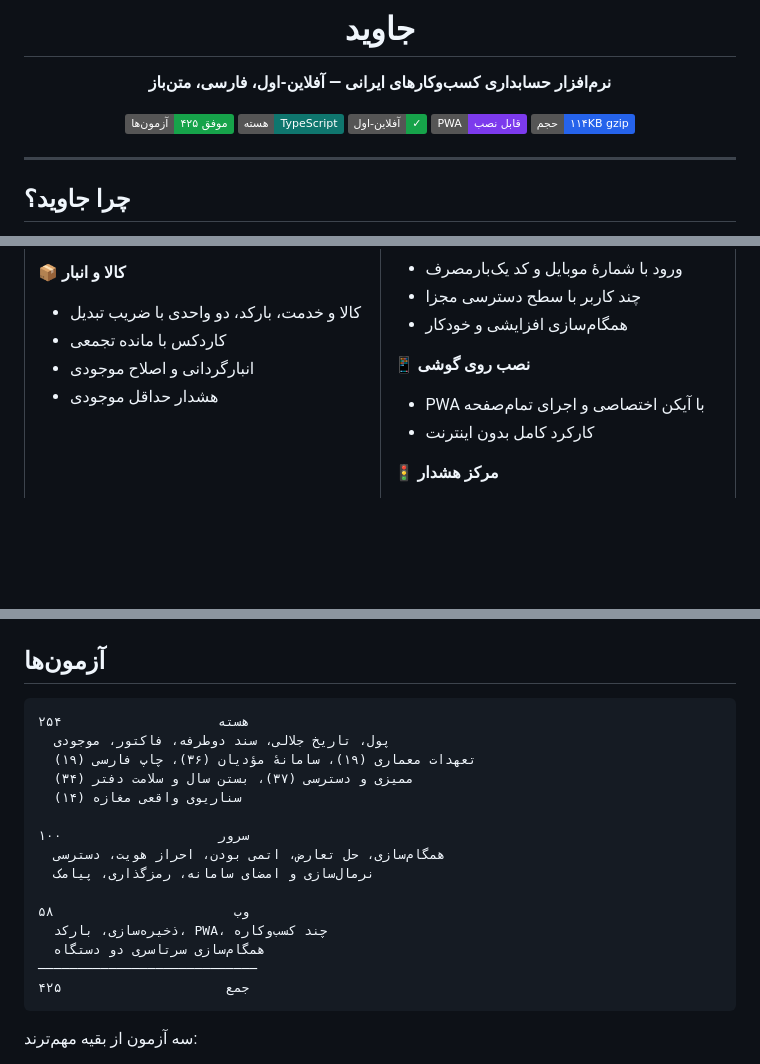
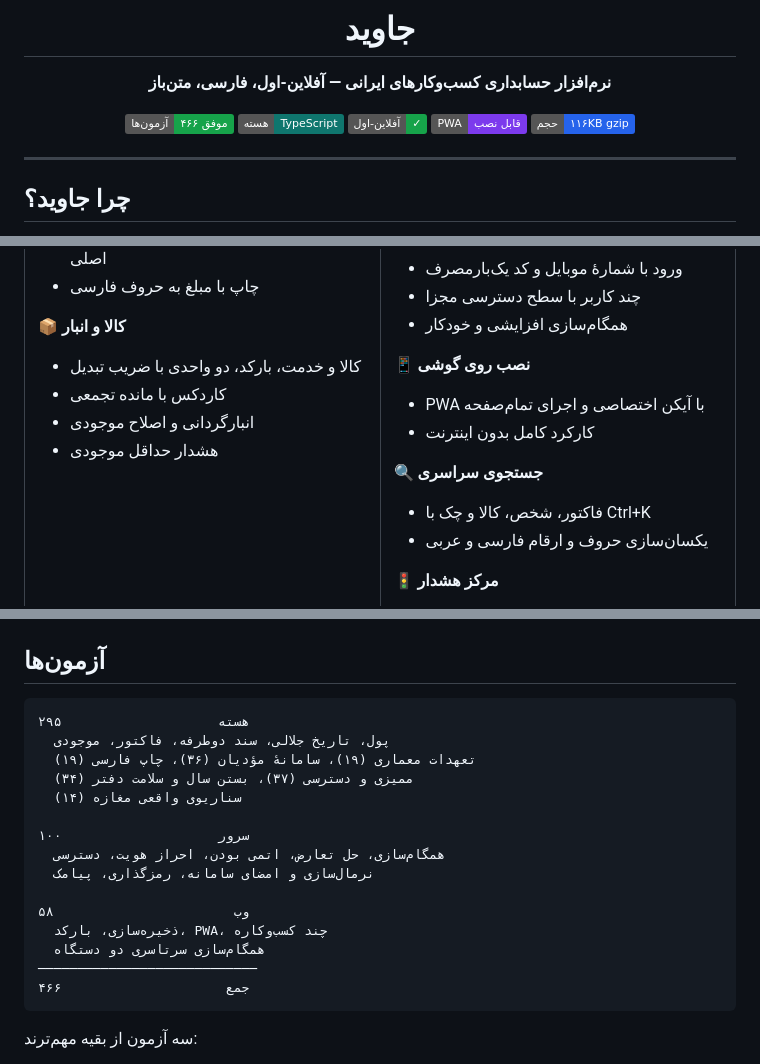
Before and after one commit to kamandbeauty/kamand, a Markdown page: README.md, 3 parts joined by grey strips. Drawn GitHub-style; badges without logos; blank space fills up the shorter version.

Commit message:
docs: مستندسازی جستجوی سراسری و تله‌های فارسی
Co-authored-by: arena-agent <297053741+arena-agent@users.noreply.github.com>

````diff
--- a/README.md
+++ b/README.md
@@ -4,11 +4,11 @@
 
 **نرم‌افزار حسابداری کسب‌وکارهای ایرانی — آفلاین-اول، فارسی، متن‌باز**
 
-[![tests](https://img.shields.io/badge/آزمون‌ها-۴۲۵%20موفق-16a34a)](packages/core/test)
+[![tests](https://img.shields.io/badge/آزمون‌ها-۴۶۶%20موفق-16a34a)](packages/core/test)
 [![core](https://img.shields.io/badge/هسته-TypeScript-0f766e)](packages/core)
 [![offline](https://img.shields.io/badge/آفلاین--اول-✓-16a34a)](#تعهد-دوم-بدون-اینترنت-هم-کار-میکند)
 [![pwa](https://img.shields.io/badge/PWA-قابل%20نصب-7c3aed)](#نصب-روی-گوشی)
-[![size](https://img.shields.io/badge/حجم-۱۱۴KB%20gzip-2563eb)](apps/web)
+[![size](https://img.shields.io/badge/حجم-۱۱۶KB%20gzip-2563eb)](apps/web)
 
 </div>
 
@@ -126,6 +126,10 @@
 - PWA با آیکن اختصاصی و اجرای تمام‌صفحه
 - کارکرد کامل بدون اینترنت
 
+**🔍 جستجوی سراسری**
+- فاکتور، شخص، کالا و چک با Ctrl+K
+- یکسان‌سازی حروف و ارقام فارسی و عربی
+
 **🚦 مرکز هشدار**
 - یازده نوع هشدار با اولویت‌بندی
 - راهنمای گام‌به‌گام روز اول
@@ -253,7 +258,7 @@ SMS_PROVIDER=kavenegar KAVENEGAR_API_KEY=... npm run server
 ## آزمون‌ها
 
 ```
-هسته                    ۲۵۴
+هسته                    ۲۹۵
   پول، تاریخ جلالی، سند دوطرفه، فاکتور، موجودی
   تعهدات معماری (۱۹)، سامانهٔ مؤدیان (۳۶)، چاپ فارسی (۱۹)
   ممیزی و دسترسی (۳۷)، بستن سال و سلامت دفتر (۳۴)
@@ -267,7 +272,7 @@ SMS_PROVIDER=kavenegar KAVENEGAR_API_KEY=... npm run server
   ذخیره‌سازی، بارکد، PWA، چند کسب‌وکاره
   همگام‌سازی سرتاسری دو دستگاه
 ────────────────────────────
-جمع                     ۴۲۵
+جمع                     ۴۶۶
 ```
 
 سه آزمون از بقیه مهم‌ترند:
````
Also changed, not shown: other parts of README.md (+2 -1 lines), docs/architecture.md (+72 -0 lines).
